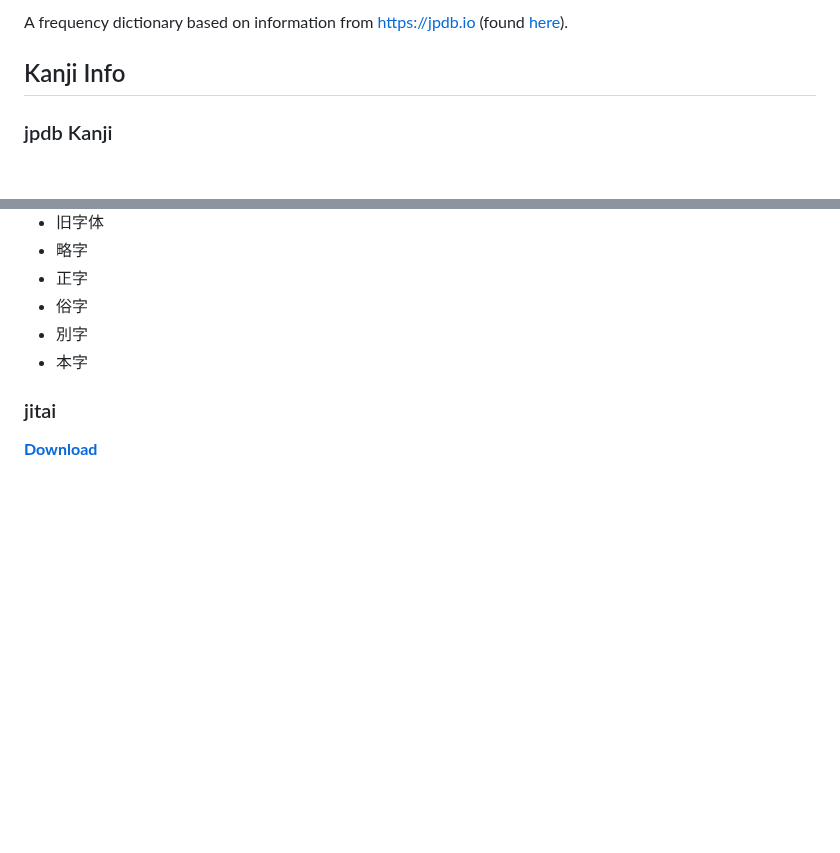
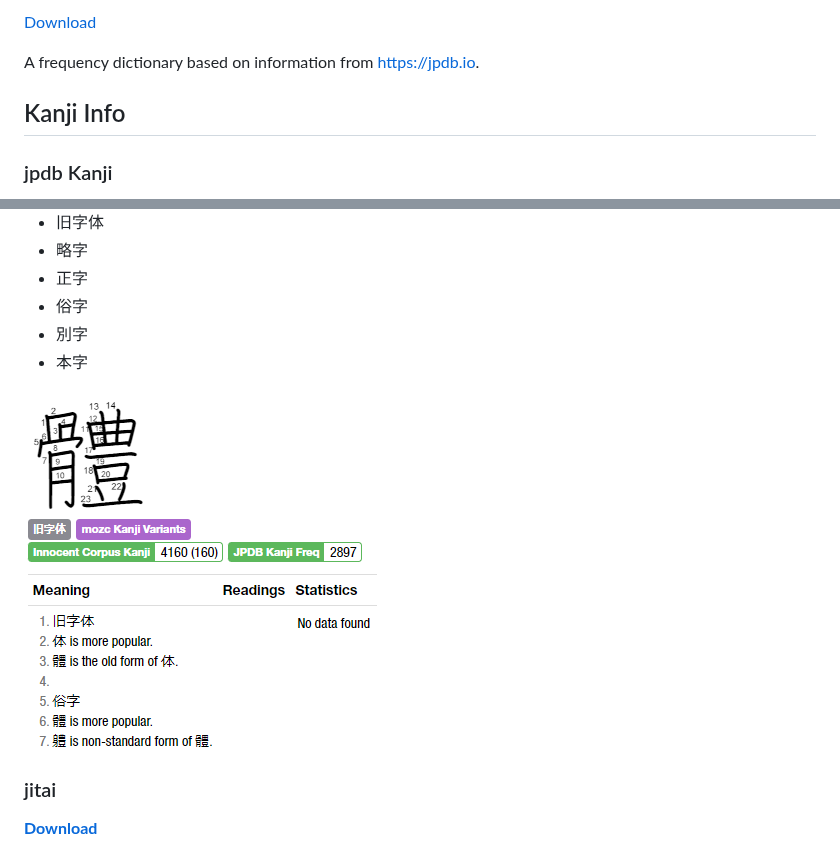
Before and after one commit to MarvNC/yomitan-dictionaries, a Markdown page: readme.md, 2 parts joined by grey strips. Drawn GitHub-style; pictures changed too: !images/chrome_體_-_Yomichan_Search_-_Google_Chrome_2022-08-19_20-22-19.png (added); blank space fills up the shorter version.

Commit message:
add image

```diff
--- a/readme.md
+++ b/readme.md
@@ -36,5 +36,7 @@ aozora bunko kanji/jukugo
 
-A frequency dictionary based on information from https://jpdb.io (found [here](https://github.com/MarvNC/jpdb-freq-list)).
+[Download](https://github.com/MarvNC/jpdb-freq-list/releases)
+
+A frequency dictionary based on information from https://jpdb.io.
 
 ## Kanji Info
 
@@ -73,6 +75,8 @@ A kanji dictionary made from the kanji variant information in Google's [mozc](ht
 - 別字
 - 本字
 
+![](!images/chrome_%E9%AB%94_-_Yomichan_Search_-_Google_Chrome_2022-08-19_20-22-19.png)
+
 ### jitai
 
 **[Download](https://github.com/MarvNC/yomichan-dictionaries/raw/master/dl/%5BKanji%5D%20jitai.zip)**
```
Also changed, not shown: other parts of readme.md (+1 -1 lines).
